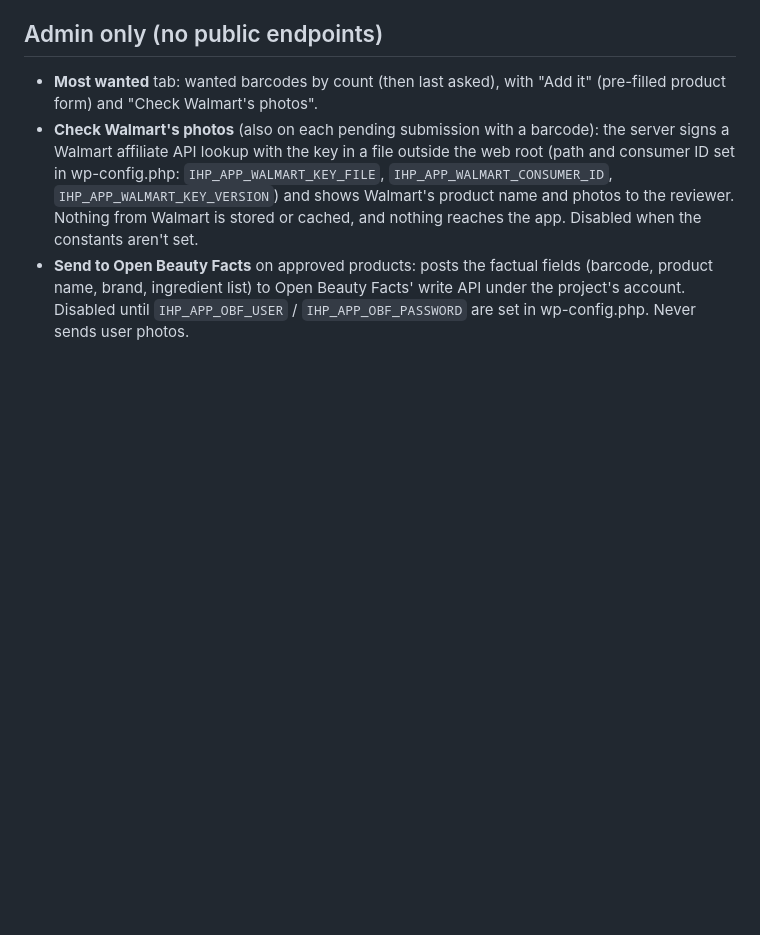
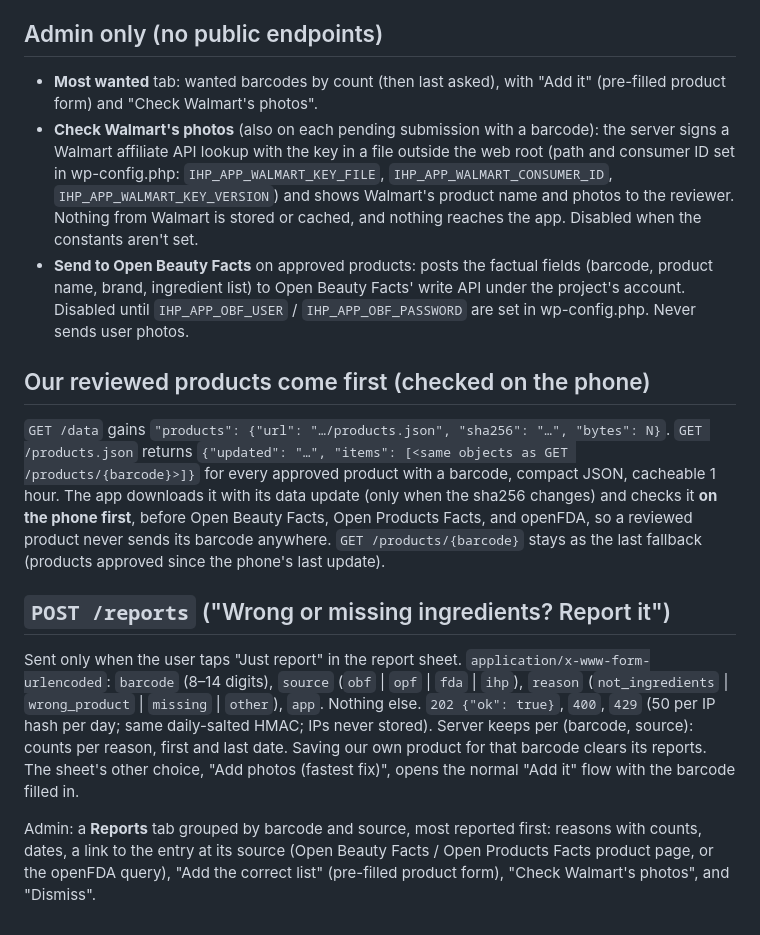
Before and after one commit to leakydata/ihateperfume-app, a Markdown page: docs/app-api.md, the part around the change. Rendered like a GitHub page; blank space fills up the shorter version.

Commit message:
Contract: our reviewed products checked on the phone first (products.json via /data), and Report this list
Co-Authored-By: Claude Opus 5.5 <noreply@anthropic.com>

```diff
--- a/docs/app-api.md
+++ b/docs/app-api.md
@@ -104,3 +104,23 @@ older-than-180-days barcodes leave the list.
 - **Send to Open Beauty Facts** on approved products: posts the factual fields (barcode, product name, brand,
   ingredient list) to Open Beauty Facts' write API under the project's account. Disabled until
   `IHP_APP_OBF_USER` / `IHP_APP_OBF_PASSWORD` are set in wp-config.php. Never sends user photos.
+
+## Our reviewed products come first (checked on the phone)
+`GET /data` gains `"products": {"url": "…/products.json", "sha256": "…", "bytes": N}`. `GET /products.json` returns
+`{"updated": "…", "items": [<same objects as GET /products/{barcode}>]}` for every approved product with a barcode,
+compact JSON, cacheable 1 hour. The app downloads it with its data update (only when the sha256 changes) and checks
+it **on the phone first**, before Open Beauty Facts, Open Products Facts, and openFDA, so a reviewed product never
+sends its barcode anywhere. `GET /products/{barcode}` stays as the last fallback (products approved since the
+phone's last update).
+
+## `POST /reports` ("Wrong or missing ingredients? Report it")
+Sent only when the user taps "Just report" in the report sheet. `application/x-www-form-urlencoded`: `barcode`
+(8–14 digits), `source` (`obf` | `opf` | `fda` | `ihp`), `reason` (`not_ingredients` | `wrong_product` |
+`missing` | `other`), `app`. Nothing else. `202 {"ok": true}`, `400`, `429` (50 per IP hash per day; same daily-salted
+HMAC; IPs never stored). Server keeps per (barcode, source): counts per reason, first and last date. Saving our own
+product for that barcode clears its reports. The sheet's other choice, "Add photos (fastest fix)", opens the normal
+"Add it" flow with the barcode filled in.
+
+Admin: a **Reports** tab grouped by barcode and source, most reported first: reasons with counts, dates, a link to the
+entry at its source (Open Beauty Facts / Open Products Facts product page, or the openFDA query), "Add the correct
+list" (pre-filled product form), "Check Walmart's photos", and "Dismiss".
```
